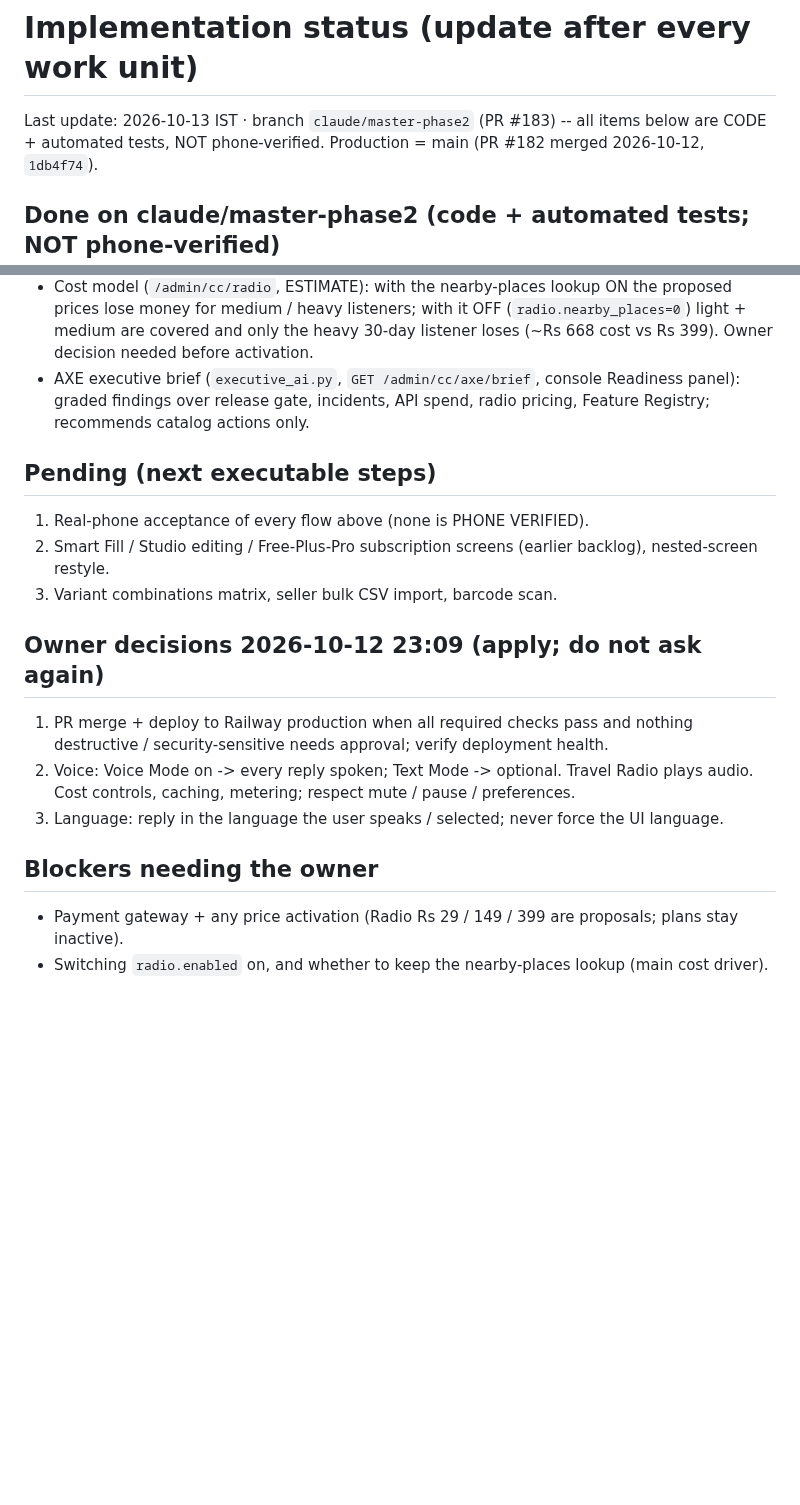
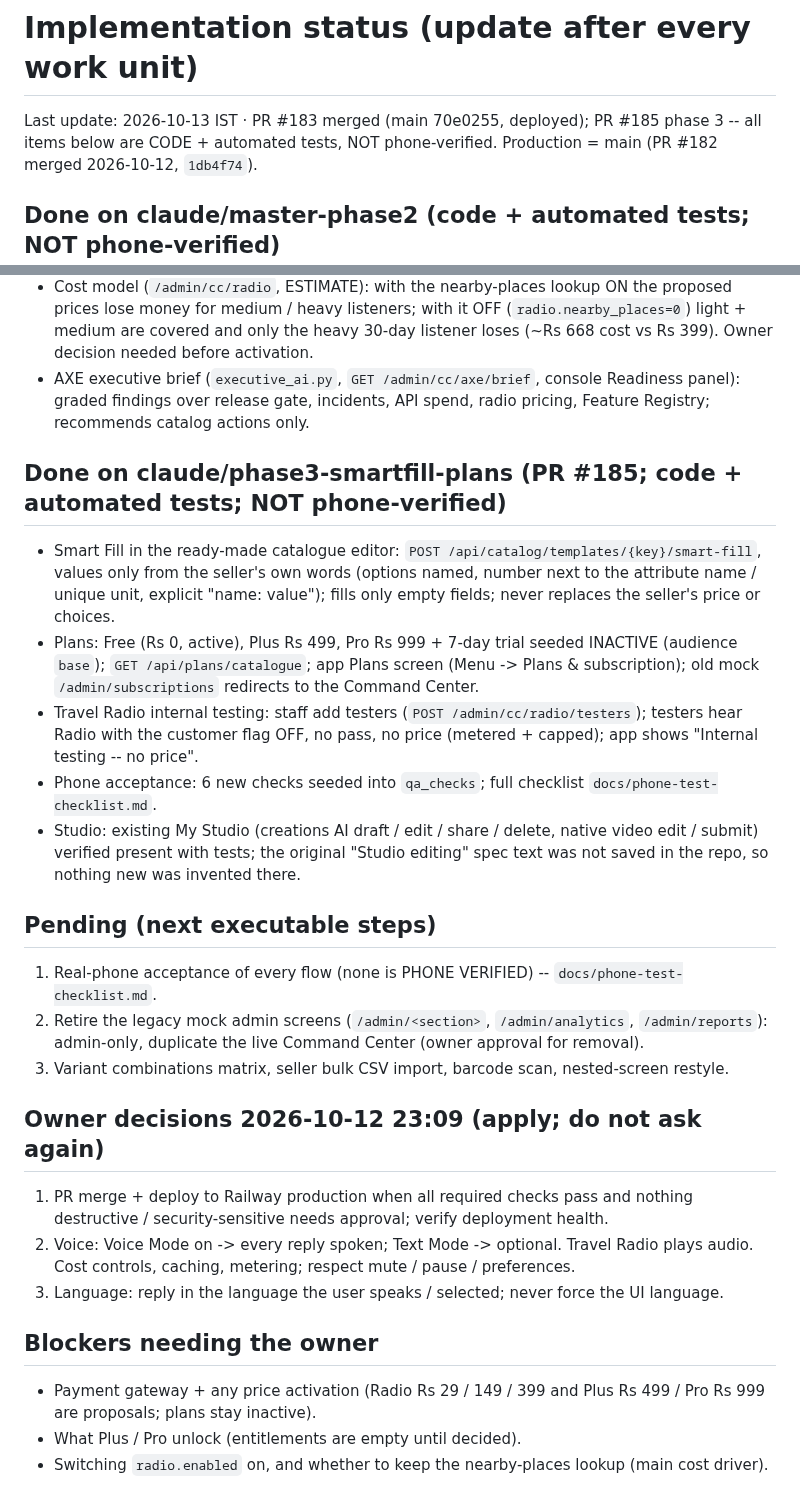
Before and after one commit to podx-bot/askodox, a Markdown page: docs/implementation-status.md, 2 parts joined by grey strips. GitHub-like rendering; blank space fills up the shorter version.

Commit message:
docs: status for phase 3
Co-Authored-By: Claude Opus 5.5 <noreply@anthropic.com>
Claude-Session: https://claude.ai/code/session_019diAiSKbrfU4CS6ayKMxek

```diff
--- a/docs/implementation-status.md
+++ b/docs/implementation-status.md
@@ -1,6 +1,6 @@
 # Implementation status (update after every work unit)
 
-Last update: 2026-10-13 IST · branch `claude/master-phase2` (PR #183) -- all items below are CODE + automated tests,
+Last update: 2026-10-13 IST · PR #183 merged (main 70e0255, deployed); PR #185 phase 3 -- all items below are CODE + automated tests,
 NOT phone-verified. Production = main (PR #182 merged 2026-10-12, `1db4f74`).
 
 ## Done on claude/master-phase2 (code + automated tests; NOT phone-verified)
@@ -26,10 +26,25 @@ NOT phone-verified. Production = main (PR #182 merged 2026-10-12, `1db4f74`).
 - AXE executive brief (`executive_ai.py`, `GET /admin/cc/axe/brief`, console Readiness panel): graded findings over
   release gate, incidents, API spend, radio pricing, Feature Registry; recommends catalog actions only.
 
+## Done on claude/phase3-smartfill-plans (PR #185; code + automated tests; NOT phone-verified)
+- Smart Fill in the ready-made catalogue editor: `POST /api/catalog/templates/{key}/smart-fill`, values only
+  from the seller's own words (options named, number next to the attribute name / unique unit, explicit
+  "name: value"); fills only empty fields; never replaces the seller's price or choices.
+- Plans: Free (Rs 0, active), Plus Rs 499, Pro Rs 999 + 7-day trial seeded INACTIVE (audience `base`);
+  `GET /api/plans/catalogue`; app Plans screen (Menu -> Plans & subscription); old mock `/admin/subscriptions`
+  redirects to the Command Center.
+- Travel Radio internal testing: staff add testers (`POST /admin/cc/radio/testers`); testers hear Radio with the
+  customer flag OFF, no pass, no price (metered + capped); app shows "Internal testing -- no price".
+- Phone acceptance: 6 new checks seeded into `qa_checks`; full checklist `docs/phone-test-checklist.md`.
+- Studio: existing My Studio (creations AI draft / edit / share / delete, native video edit / submit) verified
+  present with tests; the original "Studio editing" spec text was not saved in the repo, so nothing new was
+  invented there.
+
 ## Pending (next executable steps)
-1. Real-phone acceptance of every flow above (none is PHONE VERIFIED).
-2. Smart Fill / Studio editing / Free-Plus-Pro subscription screens (earlier backlog), nested-screen restyle.
-3. Variant combinations matrix, seller bulk CSV import, barcode scan.
+1. Real-phone acceptance of every flow (none is PHONE VERIFIED) -- `docs/phone-test-checklist.md`.
+2. Retire the legacy mock admin screens (`/admin/<section>`, `/admin/analytics`, `/admin/reports`): admin-only,
+   duplicate the live Command Center (owner approval for removal).
+3. Variant combinations matrix, seller bulk CSV import, barcode scan, nested-screen restyle.
 
 ## Owner decisions 2026-10-12 23:09 (apply; do not ask again)
 1. PR merge + deploy to Railway production when all required checks pass and nothing destructive /
@@ -39,5 +54,6 @@ NOT phone-verified. Production = main (PR #182 merged 2026-10-12, `1db4f74`).
 3. Language: reply in the language the user speaks / selected; never force the UI language.
 
 ## Blockers needing the owner
-- Payment gateway + any price activation (Radio Rs 29 / 149 / 399 are proposals; plans stay inactive).
+- Payment gateway + any price activation (Radio Rs 29 / 149 / 399 and Plus Rs 499 / Pro Rs 999 are proposals; plans stay inactive).
+- What Plus / Pro unlock (entitlements are empty until decided).
 - Switching `radio.enabled` on, and whether to keep the nearby-places lookup (main cost driver).
```
